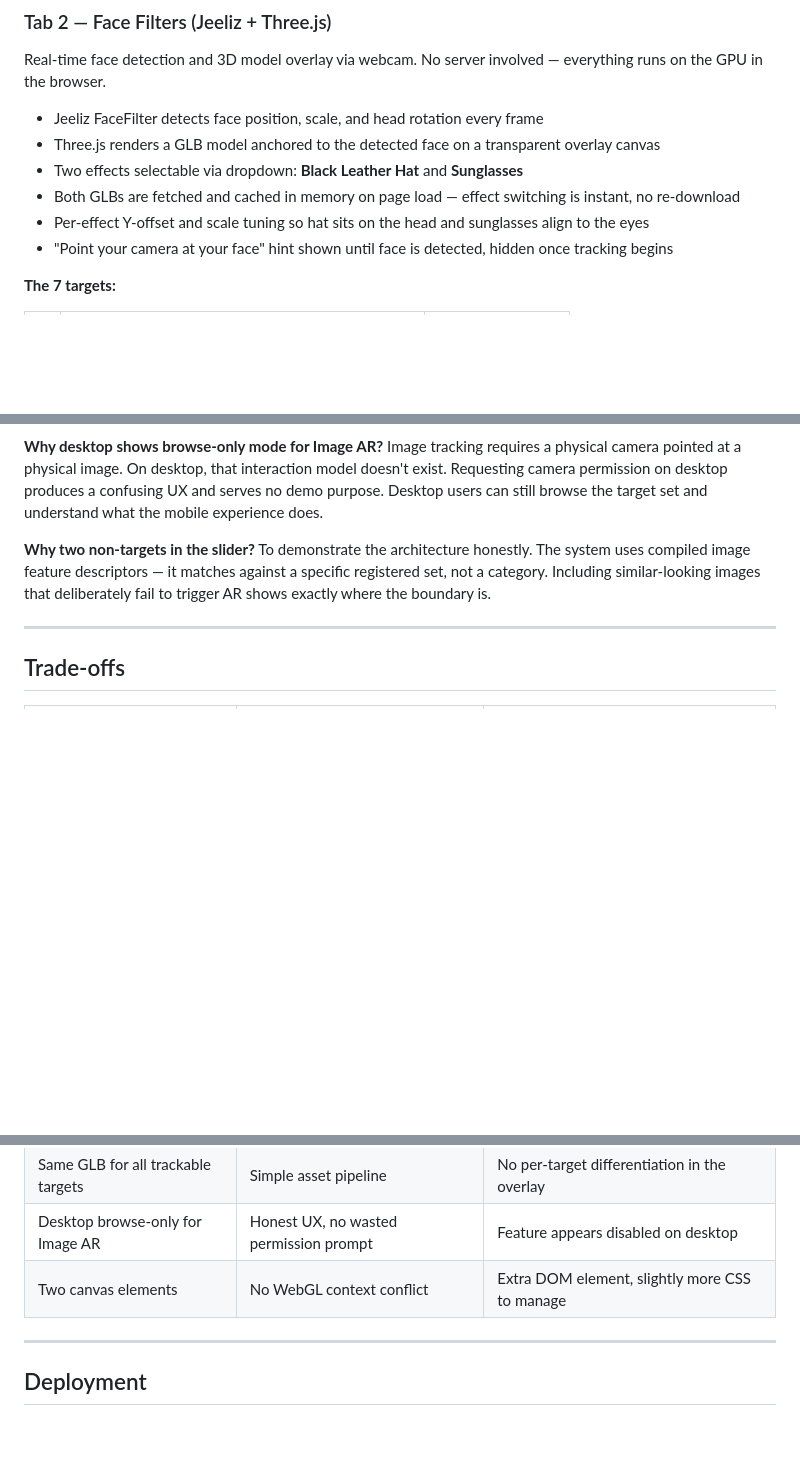
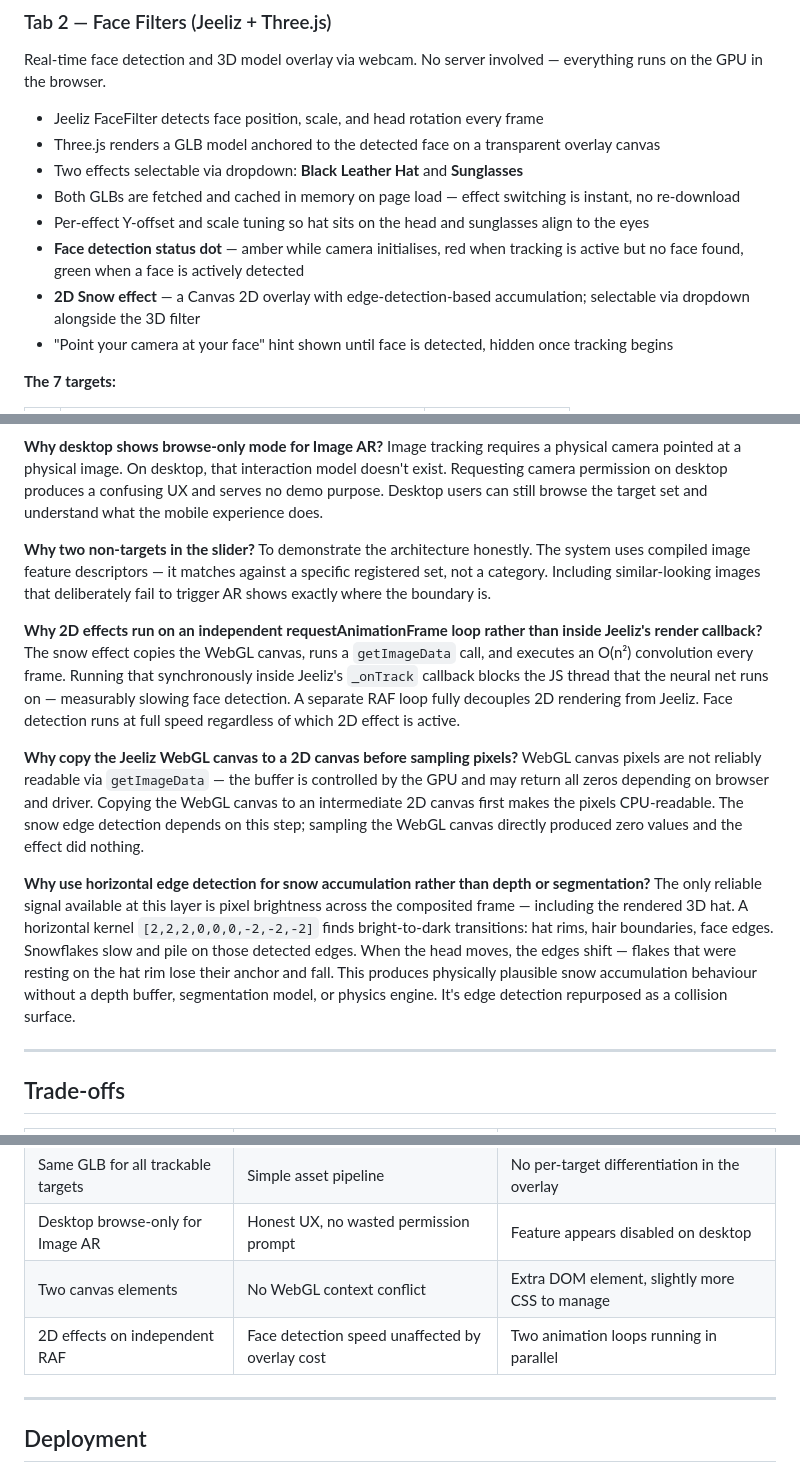
Before and after one commit to sujoymondal87/browser-ar-runtime, a Markdown page: README.md, 3 parts joined by grey strips. Rendered like a GitHub page; blank space fills up the shorter version.

```diff
--- a/README.md
+++ b/README.md
@@ -40,6 +40,8 @@ Real-time face detection and 3D model overlay via webcam. No server involved —
 - Two effects selectable via dropdown: **Black Leather Hat** and **Sunglasses**
 - Both GLBs are fetched and cached in memory on page load — effect switching is instant, no re-download
 - Per-effect Y-offset and scale tuning so hat sits on the head and sunglasses align to the eyes
+- **Face detection status dot** — amber while camera initialises, red when tracking is active but no face found, green when a face is actively detected
+- **2D Snow effect** — a Canvas 2D overlay with edge-detection-based accumulation; selectable via dropdown alongside the 3D filter
 - "Point your camera at your face" hint shown until face is detected, hidden once tracking begins
 
 **The 7 targets:**
@@ -122,6 +124,15 @@ Image tracking requires a physical camera pointed at a physical image. On deskto
 **Why two non-targets in the slider?**
 To demonstrate the architecture honestly. The system uses compiled image feature descriptors — it matches against a specific registered set, not a category. Including similar-looking images that deliberately fail to trigger AR shows exactly where the boundary is.
 
+**Why 2D effects run on an independent requestAnimationFrame loop rather than inside Jeeliz's render callback?**
+The snow effect copies the WebGL canvas, runs a `getImageData` call, and executes an O(n²) convolution every frame. Running that synchronously inside Jeeliz's `_onTrack` callback blocks the JS thread that the neural net runs on — measurably slowing face detection. A separate RAF loop fully decouples 2D rendering from Jeeliz. Face detection runs at full speed regardless of which 2D effect is active.
+
+**Why copy the Jeeliz WebGL canvas to a 2D canvas before sampling pixels?**
+WebGL canvas pixels are not reliably readable via `getImageData` — the buffer is controlled by the GPU and may return all zeros depending on browser and driver. Copying the WebGL canvas to an intermediate 2D canvas first makes the pixels CPU-readable. The snow edge detection depends on this step; sampling the WebGL canvas directly produced zero values and the effect did nothing.
+
+**Why use horizontal edge detection for snow accumulation rather than depth or segmentation?**
+The only reliable signal available at this layer is pixel brightness across the composited frame — including the rendered 3D hat. A horizontal kernel `[2,2,2,0,0,0,-2,-2,-2]` finds bright-to-dark transitions: hat rims, hair boundaries, face edges. Snowflakes slow and pile on those detected edges. When the head moves, the edges shift — flakes that were resting on the hat rim lose their anchor and fall. This produces physically plausible snow accumulation behaviour without a depth buffer, segmentation model, or physics engine. It's edge detection repurposed as a collision surface.
+
 ---
 
 ## Trade-offs
@@ -134,6 +145,7 @@ To demonstrate the architecture honestly. The system uses compiled image feature
 | Same GLB for all trackable targets | Simple asset pipeline | No per-target differentiation in the overlay |
 | Desktop browse-only for Image AR | Honest UX, no wasted permission prompt | Feature appears disabled on desktop |
 | Two canvas elements | No WebGL context conflict | Extra DOM element, slightly more CSS to manage |
+| 2D effects on independent RAF | Face detection speed unaffected by overlay cost | Two animation loops running in parallel |
 
 ---
 
```
Also changed, not shown: other parts of README.md (+1 -0 lines).
